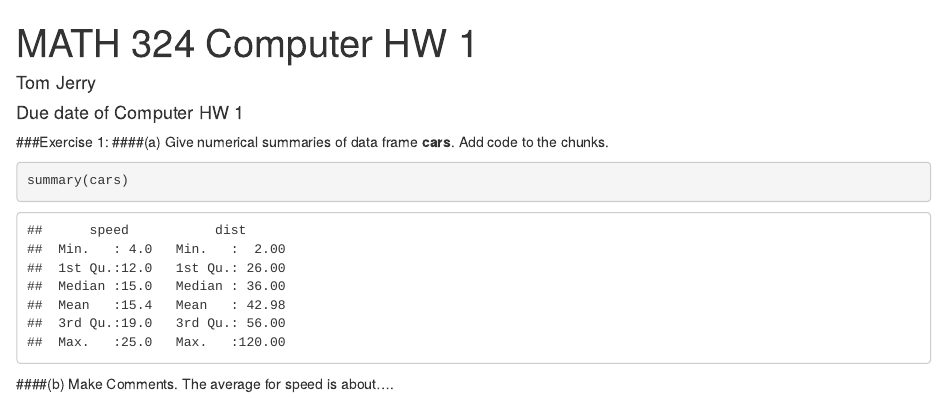
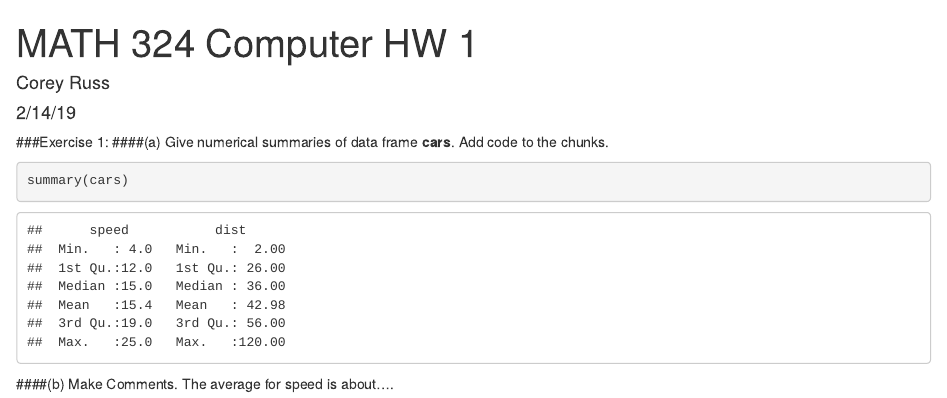
Before and after one commit to scrable/R-Work, an R Markdown document (Homework 1/homework1.rmd): the page in a window 1100 px wide, from its top. Rendered offline with R 4.5, knitr and Pandoc, with nearby package versions.

```diff
--- a/Homework 1/homework1.rmd
+++ b/Homework 1/homework1.rmd
@@ -1,7 +1,7 @@
 ---
 title: "MATH 324 Computer HW 1"
-author: "Tom Jerry"
-date: "Due date of Computer HW 1"
+author: "Corey Russ"
+date: "2/14/19"
 output: html_document
 ---
 
```
